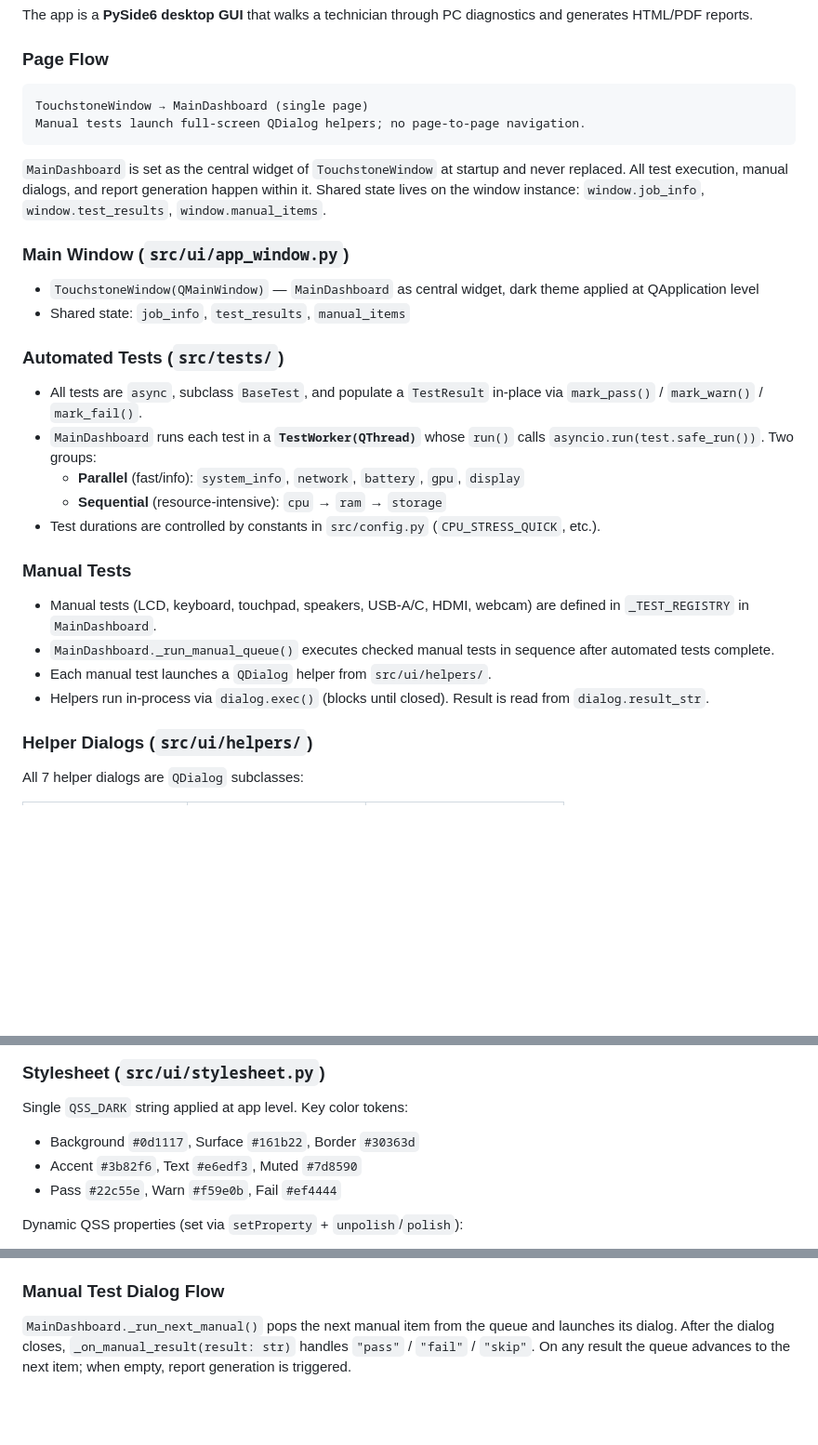
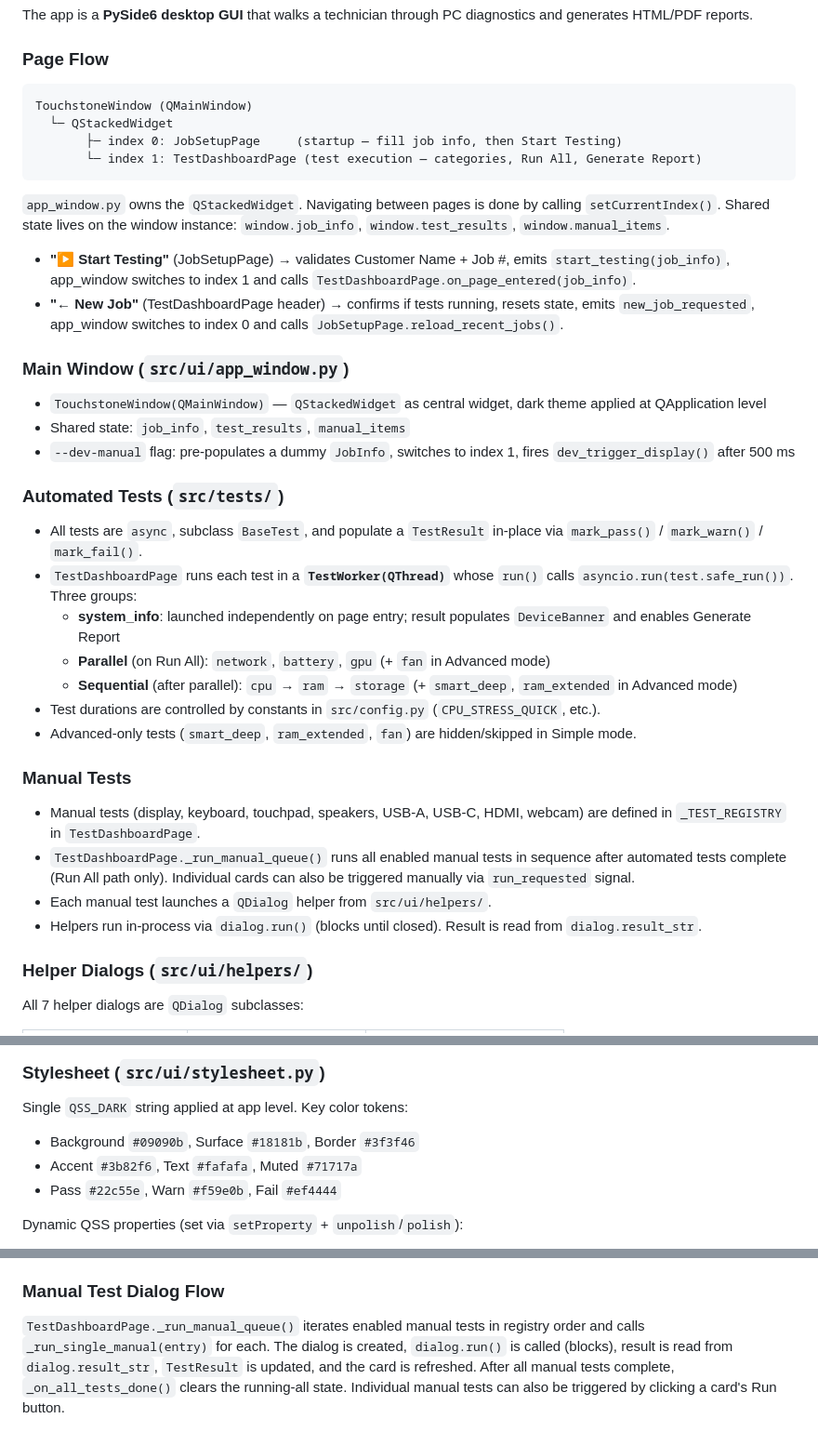
Before and after one commit to RJS138/automated-computer-testing, a Markdown page: CLAUDE.md, 3 parts joined by grey strips. Shown at 93% size. Rendered like a GitHub page; blank space fills up the shorter version.

Commit message:
docs: update CLAUDE.md for Phase 2 two-phase page architecture
- Page flow: QStackedWidget with JobSetupPage (index 0) + TestDashboardPage (index 1)
- Main window: QStackedWidget replaces single MainDashboard widget
- Automated tests: three groups (system_info, parallel, sequential) in TestDashboardPage
- Manual tests: _TEST_REGISTRY in TestDashboardPage, dialog.run() pattern
- Manual test dialog flow: loop-based queue, not recursive
- Color tokens: updated to Phase 1 design system values

Co-Authored-By: Claude Sonnet 4.6 <noreply@anthropic.com>

````diff
--- a/CLAUDE.md
+++ b/CLAUDE.md
@@ -28,31 +28,39 @@ The app is a **PySide6 desktop GUI** that walks a technician through PC diagnost
 ### Page Flow
 
 ```
-TouchstoneWindow → MainDashboard (single page)
-Manual tests launch full-screen QDialog helpers; no page-to-page navigation.
+TouchstoneWindow (QMainWindow)
+  └─ QStackedWidget
+       ├─ index 0: JobSetupPage     (startup — fill job info, then Start Testing)
+       └─ index 1: TestDashboardPage (test execution — categories, Run All, Generate Report)
 ```
 
-`MainDashboard` is set as the central widget of `TouchstoneWindow` at startup and never replaced. All test execution, manual dialogs, and report generation happen within it. Shared state lives on the window instance: `window.job_info`, `window.test_results`, `window.manual_items`.
+`app_window.py` owns the `QStackedWidget`. Navigating between pages is done by calling `setCurrentIndex()`. Shared state lives on the window instance: `window.job_info`, `window.test_results`, `window.manual_items`.
+
+- **"▶ Start Testing"** (JobSetupPage) → validates Customer Name + Job #, emits `start_testing(job_info)`, app_window switches to index 1 and calls `TestDashboardPage.on_page_entered(job_info)`.
+- **"← New Job"** (TestDashboardPage header) → confirms if tests running, resets state, emits `new_job_requested`, app_window switches to index 0 and calls `JobSetupPage.reload_recent_jobs()`.
 
 ### Main Window (`src/ui/app_window.py`)
 
-- `TouchstoneWindow(QMainWindow)` — `MainDashboard` as central widget, dark theme applied at QApplication level
+- `TouchstoneWindow(QMainWindow)` — `QStackedWidget` as central widget, dark theme applied at QApplication level
 - Shared state: `job_info`, `test_results`, `manual_items`
+- `--dev-manual` flag: pre-populates a dummy `JobInfo`, switches to index 1, fires `dev_trigger_display()` after 500 ms
 
 ### Automated Tests (`src/tests/`)
 
 - All tests are `async`, subclass `BaseTest`, and populate a `TestResult` in-place via `mark_pass()` / `mark_warn()` / `mark_fail()`.
-- `MainDashboard` runs each test in a **`TestWorker(QThread)`** whose `run()` calls `asyncio.run(test.safe_run())`. Two groups:
-  - **Parallel** (fast/info): `system_info`, `network`, `battery`, `gpu`, `display`
-  - **Sequential** (resource-intensive): `cpu` → `ram` → `storage`
+- `TestDashboardPage` runs each test in a **`TestWorker(QThread)`** whose `run()` calls `asyncio.run(test.safe_run())`. Three groups:
+  - **system_info**: launched independently on page entry; result populates `DeviceBanner` and enables Generate Report
+  - **Parallel** (on Run All): `network`, `battery`, `gpu` (+ `fan` in Advanced mode)
+  - **Sequential** (after parallel): `cpu` → `ram` → `storage` (+ `smart_deep`, `ram_extended` in Advanced mode)
 - Test durations are controlled by constants in `src/config.py` (`CPU_STRESS_QUICK`, etc.).
+- Advanced-only tests (`smart_deep`, `ram_extended`, `fan`) are hidden/skipped in Simple mode.
 
 ### Manual Tests
 
-- Manual tests (LCD, keyboard, touchpad, speakers, USB-A/C, HDMI, webcam) are defined in `_TEST_REGISTRY` in `MainDashboard`.
-- `MainDashboard._run_manual_queue()` executes checked manual tests in sequence after automated tests complete.
+- Manual tests (display, keyboard, touchpad, speakers, USB-A, USB-C, HDMI, webcam) are defined in `_TEST_REGISTRY` in `TestDashboardPage`.
+- `TestDashboardPage._run_manual_queue()` runs all enabled manual tests in sequence after automated tests complete (Run All path only). Individual cards can also be triggered manually via `run_requested` signal.
 - Each manual test launches a `QDialog` helper from `src/ui/helpers/`.
-- Helpers run in-process via `dialog.exec()` (blocks until closed). Result is read from `dialog.result_str`.
+- Helpers run in-process via `dialog.run()` (blocks until closed). Result is read from `dialog.result_str`.
 
 ### Helper Dialogs (`src/ui/helpers/`)
 
@@ -105,8 +113,8 @@ Templates live in `src/report/templates/`.
 ### Stylesheet (`src/ui/stylesheet.py`)
 
 Single `QSS_DARK` string applied at app level. Key color tokens:
-- Background `#0d1117`, Surface `#161b22`, Border `#30363d`
-- Accent `#3b82f6`, Text `#e6edf3`, Muted `#7d8590`
+- Background `#09090b`, Surface `#18181b`, Border `#3f3f46`
+- Accent `#3b82f6`, Text `#fafafa`, Muted `#71717a`
 - Pass `#22c55e`, Warn `#f59e0b`, Fail `#ef4444`
 
 Dynamic QSS properties (set via `setProperty` + `unpolish`/`polish`):
@@ -125,4 +133,4 @@ Dynamic QSS properties (set via `setProperty` + `unpolish`/`polish`):
 
 ### Manual Test Dialog Flow
 
-`MainDashboard._run_next_manual()` pops the next manual item from the queue and launches its dialog. After the dialog closes, `_on_manual_result(result: str)` handles `"pass"` / `"fail"` / `"skip"`. On any result the queue advances to the next item; when empty, report generation is triggered.
+`TestDashboardPage._run_manual_queue()` iterates enabled manual tests in registry order and calls `_run_single_manual(entry)` for each. The dialog is created, `dialog.run()` is called (blocks), result is read from `dialog.result_str`, `TestResult` is updated, and the card is refreshed. After all manual tests complete, `_on_all_tests_done()` clears the running-all state. Individual manual tests can also be triggered by clicking a card's Run button.
````
